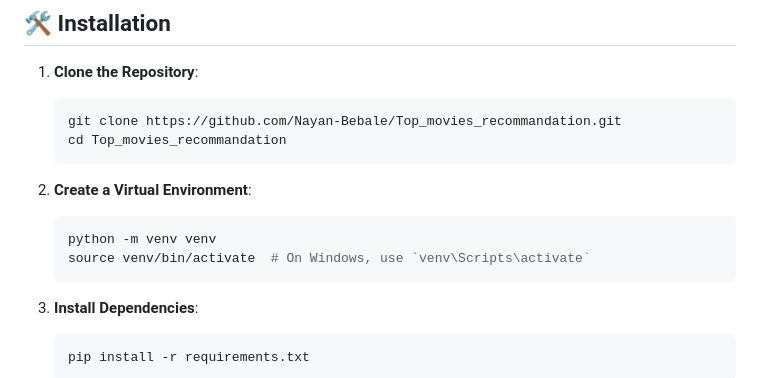
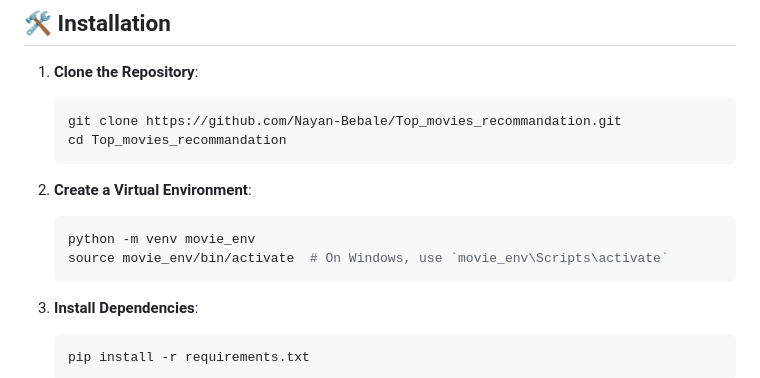
Before and after one commit to Nayan-Bebale/Top_movies_recommandation, a Markdown page: README.md, the part around the change. GitHub-like rendering.

````diff
--- a/README.md
+++ b/README.md
@@ -31,8 +31,8 @@ Welcome to the CineMatch - Personalized Movie Recommendation App! This Flask-bas
 
 2. **Create a Virtual Environment**:
     ```sh
-    python -m venv venv
-    source venv/bin/activate  # On Windows, use `venv\Scripts\activate`
+    python -m venv movie_env
+    source movie_env/bin/activate  # On Windows, use `movie_env\Scripts\activate`
     ```
 
 3. **Install Dependencies**:
````
